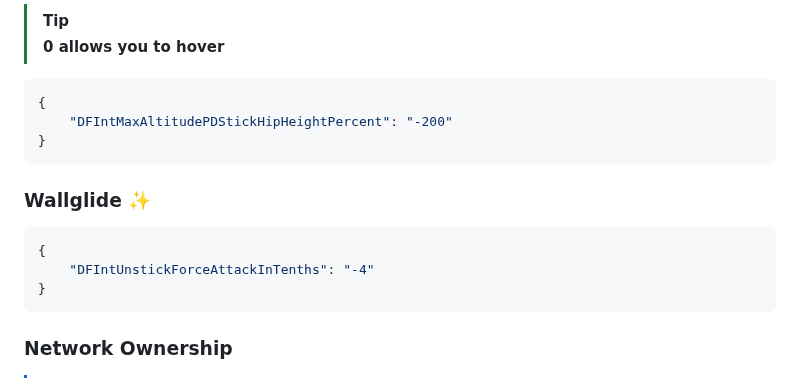
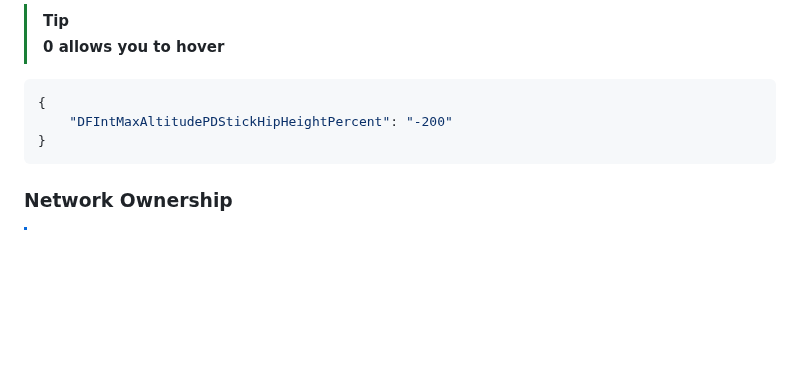
Before and after one commit to virtualflags/archive, a Markdown page: Fast Flags/Abusive.md, the part around the change. Drawn GitHub-style; blank space fills up the shorter version.

````diff
--- a/Fast Flags/Abusive.md
+++ b/Fast Flags/Abusive.md
@@ -192,12 +192,6 @@ i hate to call it desync lol
     "DFIntMaxAltitudePDStickHipHeightPercent": "-200"
 }
 ```
-### Wallglide ✨
-```json
-{
-    "DFIntUnstickForceAttackInTenths": "-4"
-}
-```
 ### Network Ownership
 > [!NOTE]
 > better [network ownership](https://create.roblox.com/docs/physics/network-ownership) of parts
````
